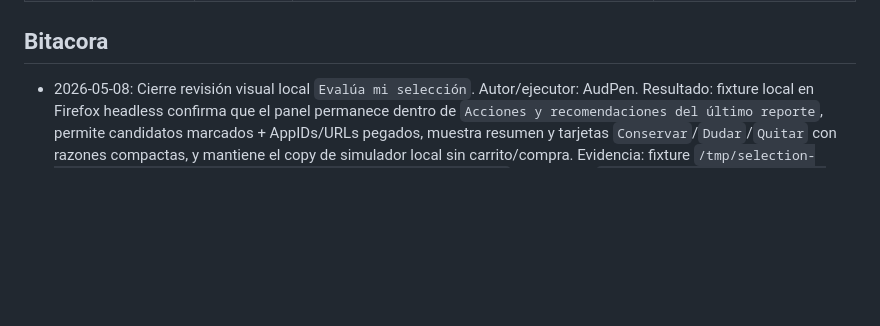
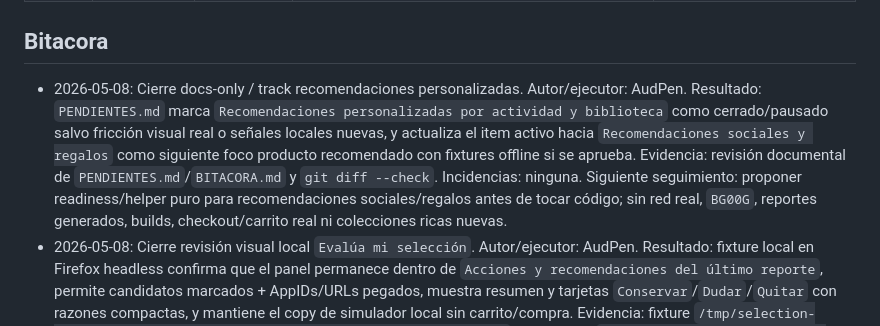
Before and after one commit to ScptDt/steam-wishlist-deals, a Markdown page: BITACORA.md, the part around the change. Drawn GitHub-style; blank space fills up the shorter version.

Commit message:
docs: pause personalized recommendations track

```diff
--- a/BITACORA.md
+++ b/BITACORA.md
@@ -80,6 +80,7 @@ La nota de inicio puede omitirse en `BITACORA.md` para cambios triviales que no
 
 ## Bitacora
 
+- 2026-05-08: Cierre docs-only / track recomendaciones personalizadas. Autor/ejecutor: AudPen. Resultado: `PENDIENTES.md` marca `Recomendaciones personalizadas por actividad y biblioteca` como cerrado/pausado salvo fricción visual real o señales locales nuevas, y actualiza el item activo hacia `Recomendaciones sociales y regalos` como siguiente foco producto recomendado con fixtures offline si se aprueba. Evidencia: revisión documental de `PENDIENTES.md`/`BITACORA.md` y `git diff --check`. Incidencias: ninguna. Siguiente seguimiento: proponer readiness/helper puro para recomendaciones sociales/regalos antes de tocar código; sin red real, `BG00G`, reportes generados, builds, checkout/carrito real ni colecciones ricas nuevas.
 - 2026-05-08: Cierre revisión visual local `Evalúa mi selección`. Autor/ejecutor: AudPen. Resultado: fixture local en Firefox headless confirma que el panel permanece dentro de `Acciones y recomendaciones del último reporte`, permite candidatos marcados + AppIDs/URLs pegados, muestra resumen y tarjetas `Conservar`/`Dudar`/`Quitar` con razones compactas, y mantiene el copy de simulador local sin carrito/compra. Evidencia: fixture `/tmp/selection-review-manual-20260508-adolfo/selection-review-visual.html`, screenshot `/tmp/selection-review-manual-20260508-adolfo/selection-review-visual.png`, revisión estática de `web/steam_deals/app.js`/`app.css` y tests existentes de assets/selection-review. Incidencias: Firefox como root falló por sesión gráfica, `runuser` no existe; se reintentó con `su adolfo` y directorio temporal escribible. Siguiente seguimiento: Windows real queda pendiente solo si se requiere validar host/browser Windows; sin red real, `BG00G`, reportes generados, builds, checkout/carrito real ni recalibración.
 - 2026-05-08: Inicio QW Alertas inteligentes v2 / guardrails determinísticos. Autor/ejecutor: OpenCoder. Objetivo: reforzar fixtures offline de conteos de alertas para límites de umbral, datos malformados y estabilidad del contrato sin calibrar umbrales con corridas reales. Alcance: `app/steam_deals_alerts.py` y `SmartAlertsTests`. Fuera de alcance: red real, `BG00G`, reportes generados, builds, UI/renderers, calibración real de umbrales y cierre completo del track. Validación prevista: `SmartAlertsTests`, `py_compile` dirigido y `git diff --check`.
 - 2026-05-08: Cierre QW Alertas inteligentes v2 / guardrails determinísticos. Autor/ejecutor: OpenCoder. Resultado: los conteos aceptan strings numéricos seguros, ignoran entradas malformadas sin romper, cubren límites exactos de score/subida/margen global y solo cuentan juegos con bundles válidos. Evidencia: `.venv/bin/python -m py_compile app/steam_deals_alerts.py tests/test_generator_logic.py`, `.venv/bin/python -m unittest tests.test_generator_logic.SmartAlertsTests` (5 OK) y `git diff --check` OK. Incidencias: ninguna. Siguiente seguimiento: calibración real/larga de umbrales queda pendiente para cerrar el track; sin red real, `BG00G`, reportes generados, builds ni UI/renderers.
```
Also changed, not shown: PENDIENTES.md (+4 -4 lines).
